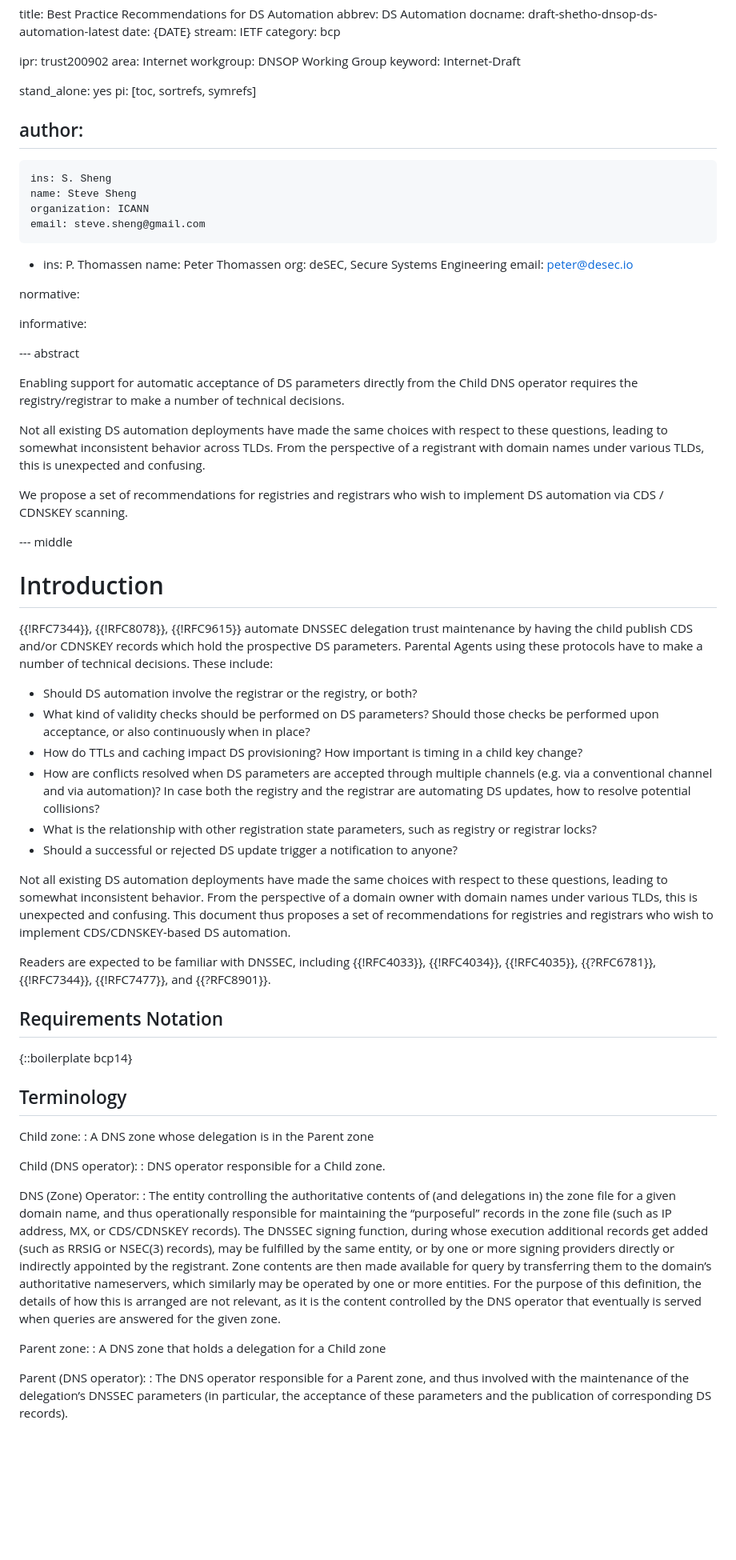
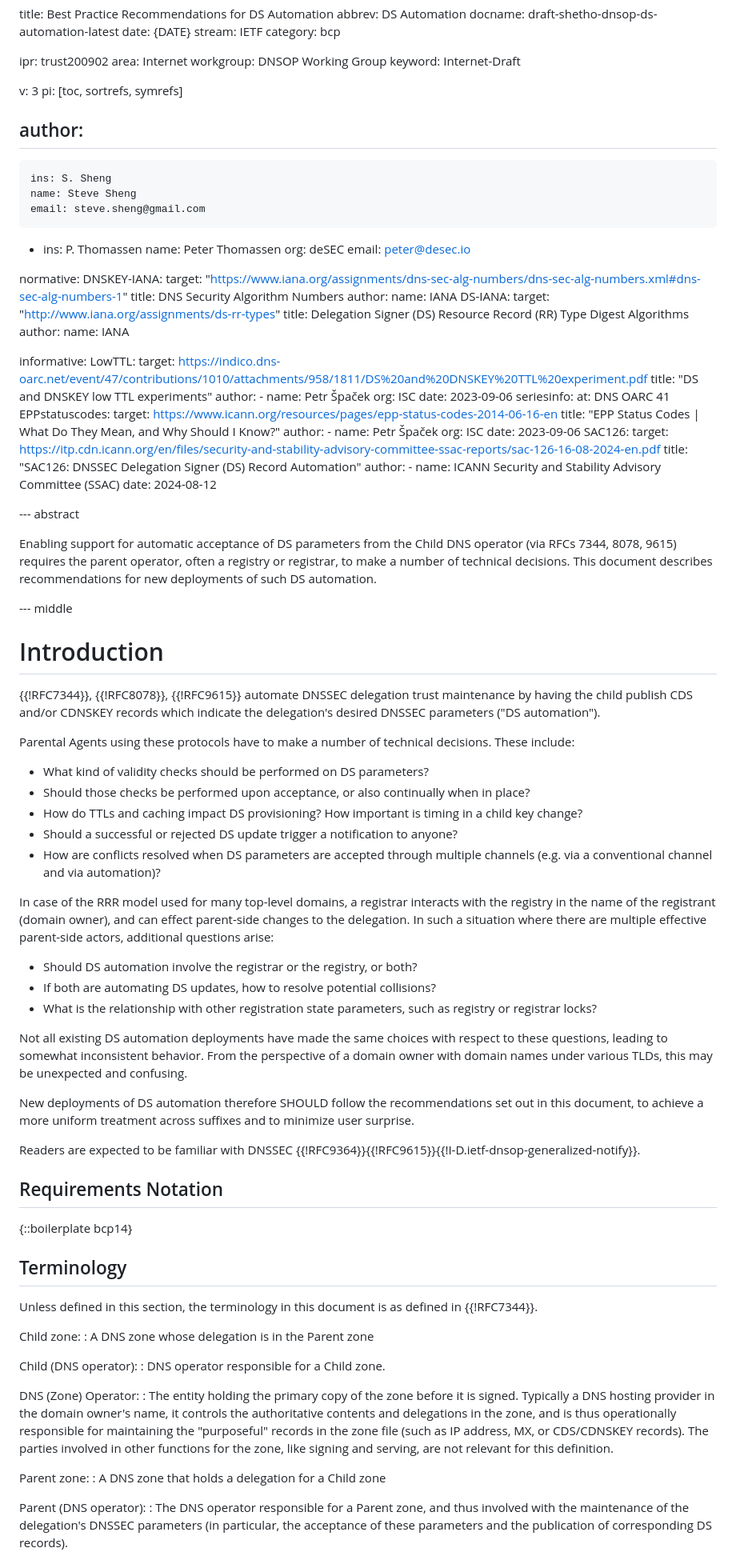
Before and after one commit to desec-io/draft-shetho-dnsop-ds-automation, a Markdown page: draft-shetho-dnsop-ds-automation.md, the part around one of its changes. Shown at 80% size. Drawn GitHub-style; blank space fills up the shorter version.

Commit message:
Rework for first public draft

```diff
--- a/draft-shetho-dnsop-ds-automation.md
+++ b/draft-shetho-dnsop-ds-automation.md
@@ -11,55 +11,97 @@ area: Internet
 workgroup: DNSOP Working Group
 keyword: Internet-Draft
 
-stand_alone: yes
+v: 3
 pi: [toc, sortrefs, symrefs]
 
 author:
  -
     ins: S. Sheng
     name: Steve Sheng
-    organization: ICANN
     email: steve.sheng@gmail.com
  -
     ins: P. Thomassen
     name: Peter Thomassen
-    org: deSEC, Secure Systems Engineering
+    org: deSEC
     email: peter@desec.io
 
 normative:
+  DNSKEY-IANA:
+    target: "https://www.iana.org/assignments/dns-sec-alg-numbers/dns-sec-alg-numbers.xml#dns-sec-alg-numbers-1"
+    title: DNS Security Algorithm Numbers
+    author:
+      name: IANA
+  DS-IANA:
+    target: "http://www.iana.org/assignments/ds-rr-types"
+    title: Delegation Signer (DS) Resource Record (RR) Type Digest Algorithms
+    author:
+      name: IANA
 
 informative:
+  LowTTL:
+    target: https://indico.dns-oarc.net/event/47/contributions/1010/attachments/958/1811/DS%20and%20DNSKEY%20TTL%20experiment.pdf
+    title: "DS and DNSKEY low TTL experiments"
+    author:
+      -
+        name: Petr Špaček
+        org: ISC
+    date: 2023-09-06
+    seriesinfo:
+      at: DNS OARC 41
+  EPPstatuscodes:
+    target: https://www.icann.org/resources/pages/epp-status-codes-2014-06-16-en
+    title: "EPP Status Codes | What Do They Mean, and Why Should I Know?"
+    author:
+      -
+        name: Petr Špaček
+        org: ISC
+    date: 2023-09-06
+  SAC126:
+    target: https://itp.cdn.icann.org/en/files/security-and-stability-advisory-committee-ssac-reports/sac-126-16-08-2024-en.pdf
+    title: "SAC126: DNSSEC Delegation Signer (DS) Record Automation"
+    author:
+      -
+        name: ICANN Security and Stability Advisory Committee (SSAC)
+    date: 2024-08-12
+
 
 --- abstract
 
-Enabling support for automatic acceptance of DS parameters directly from the Child DNS operator requires the registry/registrar to make a number of technical decisions.
-
-Not all existing DS automation deployments have made the same choices with respect to these questions, leading to somewhat inconsistent behavior across TLDs. From the perspective of a registrant with domain names under various TLDs, this is unexpected and confusing.
-
-We propose a set of recommendations for registries and registrars who wish to implement DS automation via CDS / CDNSKEY scanning.
+Enabling support for automatic acceptance of DS parameters from the Child DNS operator (via RFCs 7344, 8078, 9615) requires the parent operator, often a registry or registrar, to make a number of technical decisions. This document describes recommendations for new deployments of such DS automation.
 
 --- middle
 
 # Introduction
 
-{{!RFC7344}}, {{!RFC8078}}, {{!RFC9615}} automate DNSSEC delegation trust maintenance by having the child publish CDS and/or CDNSKEY records which hold the prospective DS parameters. Parental Agents using these protocols have to make a number of technical decisions. These include:
+{{!RFC7344}}, {{!RFC8078}}, {{!RFC9615}} automate DNSSEC delegation trust maintenance by having the child publish CDS and/or CDNSKEY records which indicate the delegation's desired DNSSEC parameters ("DS automation").
 
-  - Should DS automation involve the registrar or the registry, or both?
-  - What kind of validity checks should be performed on DS parameters? Should those checks be performed upon acceptance, or also continuously when in place?
-  - How do TTLs and caching impact DS provisioning? How important is timing in a child key change?
-  - How are conflicts resolved when DS parameters are accepted through multiple channels (e.g. via a conventional channel and via automation)? In case both the registry and the registrar are automating DS updates, how to resolve potential collisions?
-  - What is the relationship with other registration state parameters, such as registry or registrar locks?
-  - Should a successful or rejected DS update trigger a notification to anyone?
+Parental Agents using these protocols have to make a number of technical decisions. These include:
 
-Not all existing DS automation deployments have made the same choices with respect to these questions, leading to somewhat inconsistent behavior. From the perspective of a domain owner with domain names under various TLDs, this is unexpected and confusing. This document thus proposes a set of recommendations for registries and registrars who wish to implement CDS/CDNSKEY-based DS automation.
+- What kind of validity checks should be performed on DS parameters?
+- Should those checks be performed upon acceptance, or also continually when in place?
+- How do TTLs and caching impact DS provisioning? How important is timing in a child key change?
+- Should a successful or rejected DS update trigger a notification to anyone?
+- How are conflicts resolved when DS parameters are accepted through multiple channels (e.g. via a conventional channel and via automation)?
 
-Readers are expected to be familiar with DNSSEC, including {{!RFC4033}}, {{!RFC4034}}, {{!RFC4035}}, {{?RFC6781}}, {{!RFC7344}}, {{!RFC7477}}, and {{?RFC8901}}.
+In case of the RRR model used for many top-level domains, a registrar interacts with the registry in the name of the registrant (domain owner), and can effect parent-side changes to the delegation. In such a situation where there are multiple effective parent-side actors, additional questions arise:
+
+- Should DS automation involve the registrar or the registry, or both?
+- If both are automating DS updates, how to resolve potential collisions?
+- What is the relationship with other registration state parameters, such as registry or registrar locks?
+
+Not all existing DS automation deployments have made the same choices with respect to these questions, leading to somewhat inconsistent behavior. From the perspective of a domain owner with domain names under various TLDs, this may be unexpected and confusing.
+
+New deployments of DS automation therefore SHOULD follow the recommendations set out in this document, to achieve a more uniform treatment across suffixes and to minimize user surprise.
+
+Readers are expected to be familiar with DNSSEC {{!RFC9364}}{{!RFC9615}}{{!I-D.ietf-dnsop-generalized-notify}}.
 
 ## Requirements Notation
 
 {::boilerplate bcp14}
 
 ## Terminology
+
+Unless defined in this section, the terminology in this document is as defined in {{!RFC7344}}.
 
 Child zone:
 : A DNS zone whose delegation is in the Parent zone
@@ -68,13 +110,13 @@ Child (DNS operator):
 : DNS operator responsible for a Child zone.
 
 DNS (Zone) Operator:
-: The entity controlling the authoritative contents of (and delegations in) the zone file for a given domain name, and thus operationally responsible for maintaining the “purposeful” records in the zone file (such as IP address, MX, or CDS/CDNSKEY records).
-The DNSSEC signing function, during whose execution additional records get added (such as RRSIG or NSEC(3) records), may be fulfilled by the same entity, or by one or more signing providers directly or indirectly appointed by the registrant. Zone contents are then made available for query by transferring them to the domain’s authoritative nameservers, which similarly may be operated by one or more entities. For the purpose of this definition, the details of how this is arranged are not relevant, as it is the content controlled by the DNS operator that eventually is served when queries are answered for the given zone.
+: The entity holding the primary copy of the zone before it is signed. Typically a DNS hosting provider in the domain owner's name, it controls the authoritative contents and delegations in the zone, and is thus operationally responsible for maintaining the "purposeful" records in the zone file (such as IP address, MX, or CDS/CDNSKEY records).
+The parties involved in other functions for the zone, like signing and serving, are not relevant for this definition.
 
 Parent zone:
 : A DNS zone that holds a delegation for a Child zone
 
 Parent (DNS operator):
-: The DNS operator responsible for a Parent zone, and thus involved with the maintenance of the delegation’s DNSSEC parameters (in particular, the acceptance of these parameters and the publication of corresponding DS records).
+: The DNS operator responsible for a Parent zone, and thus involved with the maintenance of the delegation's DNSSEC parameters (in particular, the acceptance of these parameters and the publication of corresponding DS records).
 
 Registrant:
```
Also changed, not shown: other parts of draft-shetho-dnsop-ds-automation.md (+212 -164 lines).
